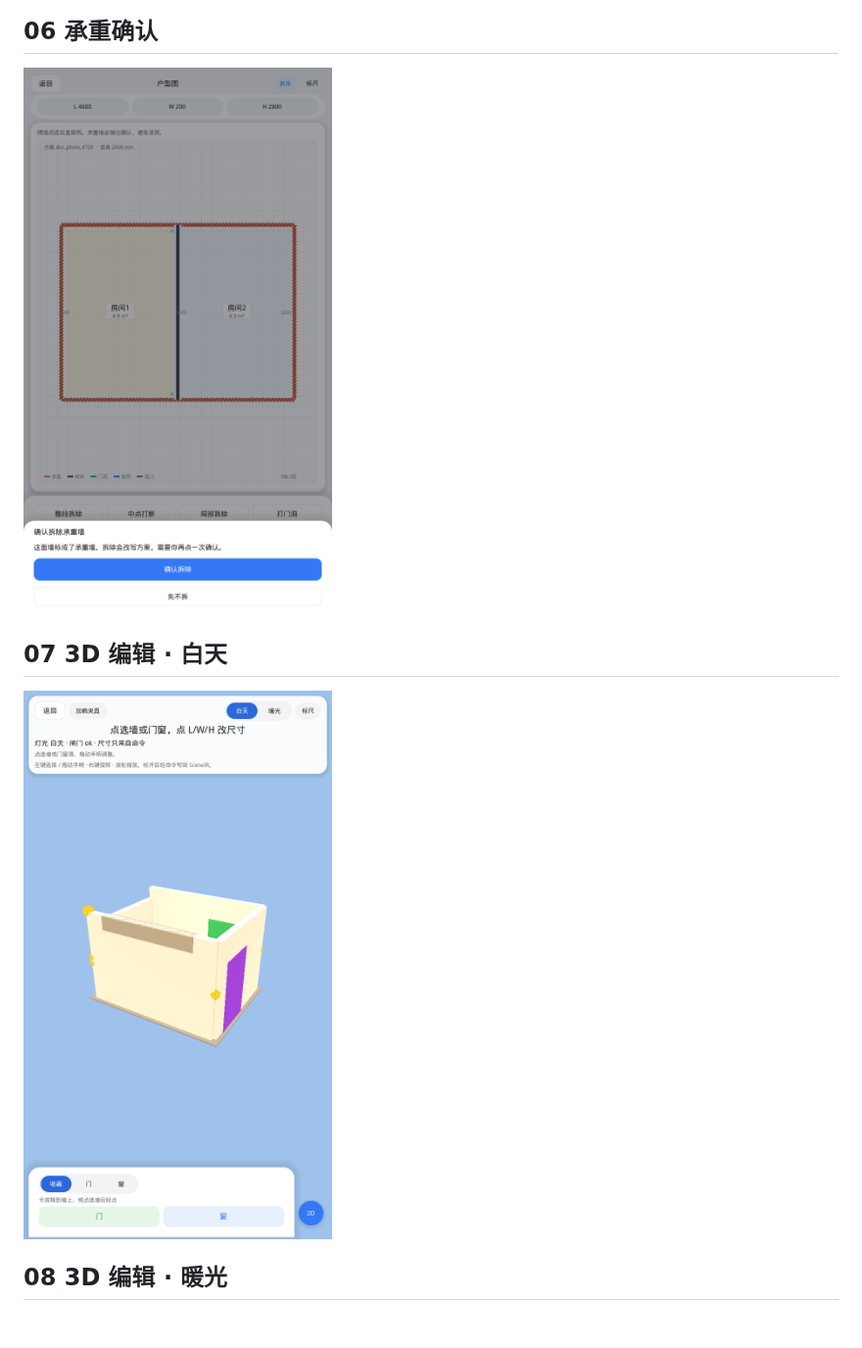
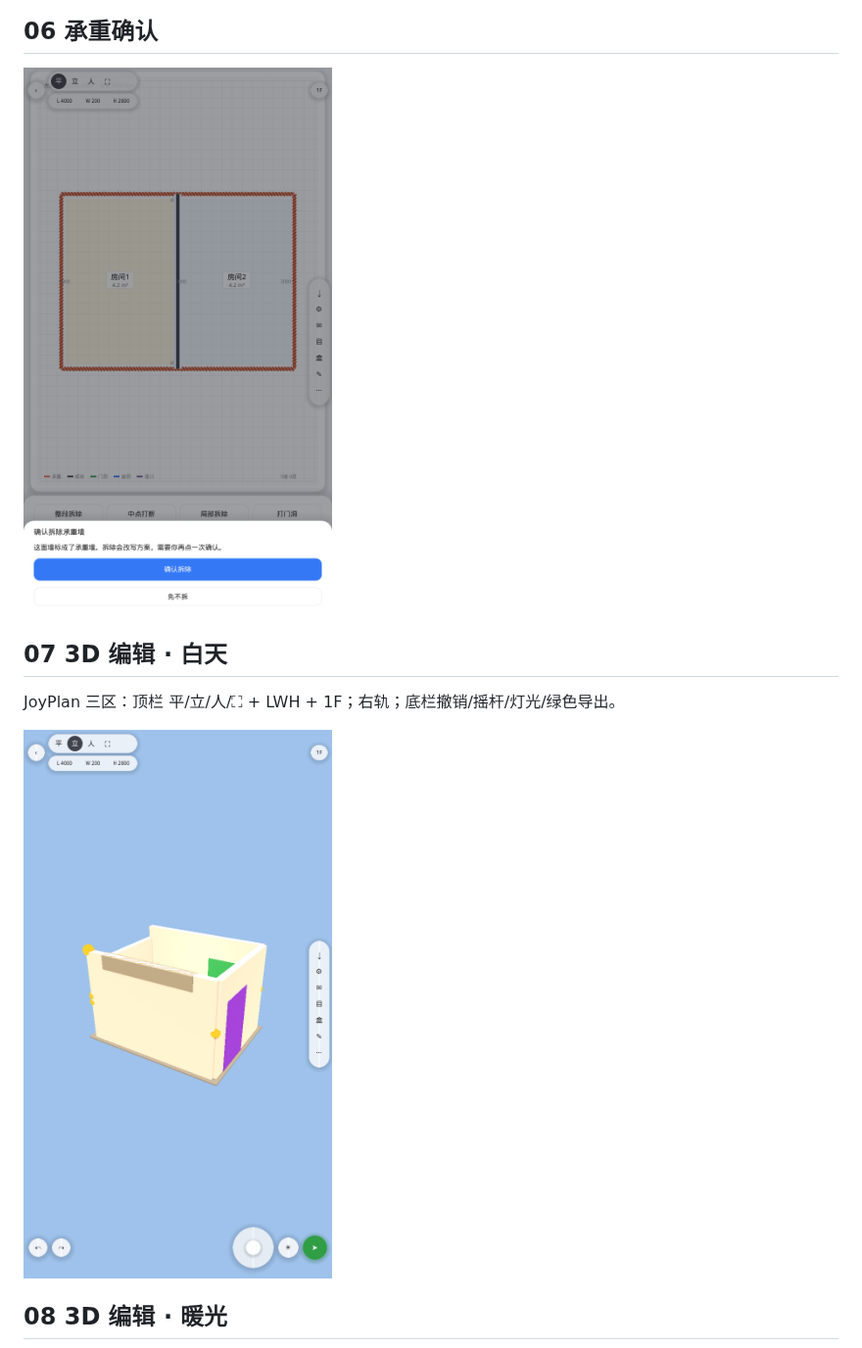
Before and after one commit to yueyuefeng/TopoRoom, a Markdown page: docs/screenshots/README.md, the part around one of its changes. Shown at 98% size. Rendered like a GitHub page; pictures changed too: docs/screenshots/06-shear-confirm.png, docs/screenshots/07-edit-3d-day.png; blank space fills up the shorter version.

```diff
--- a/docs/screenshots/README.md
+++ b/docs/screenshots/README.md
@@ -52,6 +52,8 @@
 
 ## 07 3D 编辑 · 白天
 
+JoyPlan 三区：顶栏 平/立/人/⛶ + LWH + 1F；右轨；底栏撤销/摇杆/灯光/绿色导出。
+
 ![3D 编辑白天](./07-edit-3d-day.png)
 
 ## 08 3D 编辑 · 暖光
```
Also changed, not shown: other parts of docs/screenshots/README.md (+3 -3 lines), docs/architecture/joyplan-interaction-spec.md (+24 -1 lines), docs/architecture/ux-joyplan-interaction-mapping.md (+5 -3 lines), docs/screenshots/04-photo-review-kinds.png, docs/screenshots/05-demolish.png, docs/screenshots/08-edit-3d-warm.png, 1 other file.
